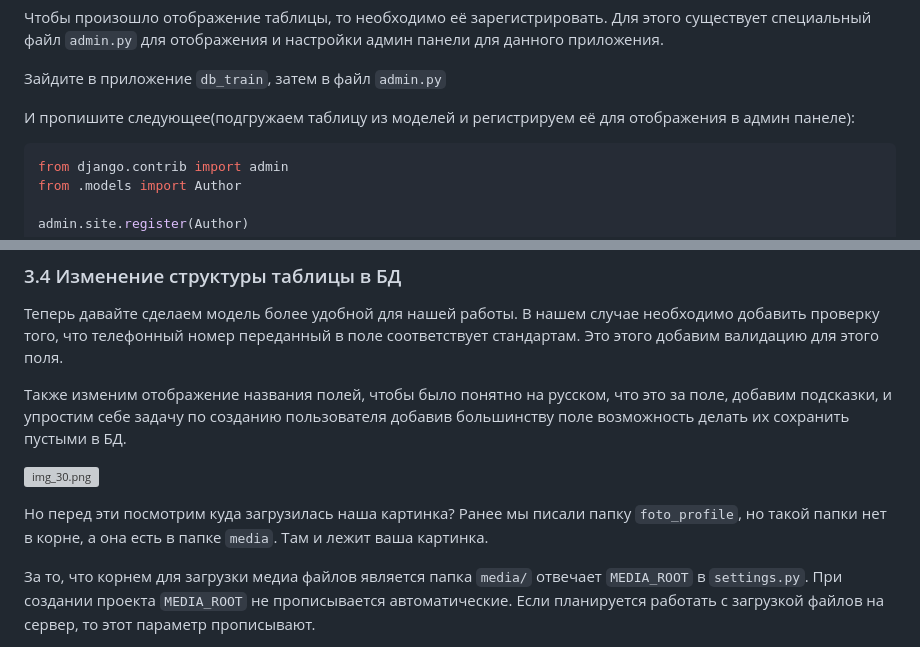
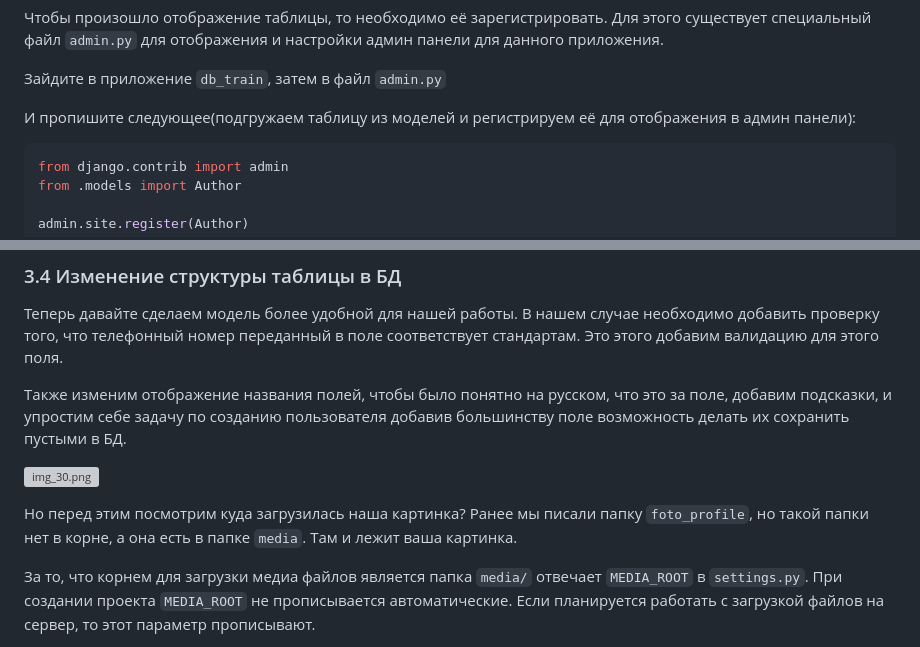
Before and after one commit to zoninfv/PythonPyWeb, a Markdown page: tasks/lab1/readme.md, 2 parts joined by grey strips. Drawn GitHub-style; grey boxes are pictures that could not be loaded.

````diff
--- a/tasks/lab1/readme.md
+++ b/tasks/lab1/readme.md
@@ -496,7 +496,7 @@ python manage.py migrate
 
 Зайдите в приложение `db_train`, затем в файл `admin.py`
 
-И пропишите следующее(подгружаем таблицу из моделей и регистрируем её для отображения в админ панеле):
+И пропишите следующее(подгружаем таблицу из моделей и регистрируем её для отображения в админ панели):
 
 ```python
 from django.contrib import admin
@@ -551,7 +551,7 @@ def __str__(self):
 
 ![img_30.png](pic/img_30.png)
 
-Но перед эти посмотрим куда загрузилась наша картинка? Ранее мы писали папку `foto_profile`, но такой папки нет в корне, а она есть
+Но перед этим посмотрим куда загрузилась наша картинка? Ранее мы писали папку `foto_profile`, но такой папки нет в корне, а она есть
 в папке `media`. Там и лежит ваша картинка.
 
 За то, что корнем для загрузки медиа файлов является папка `media/` отвечает `MEDIA_ROOT` в `settings.py`. При создании проекта
````
Also changed, not shown: other parts of tasks/lab1/readme.md (+3 -3 lines).
